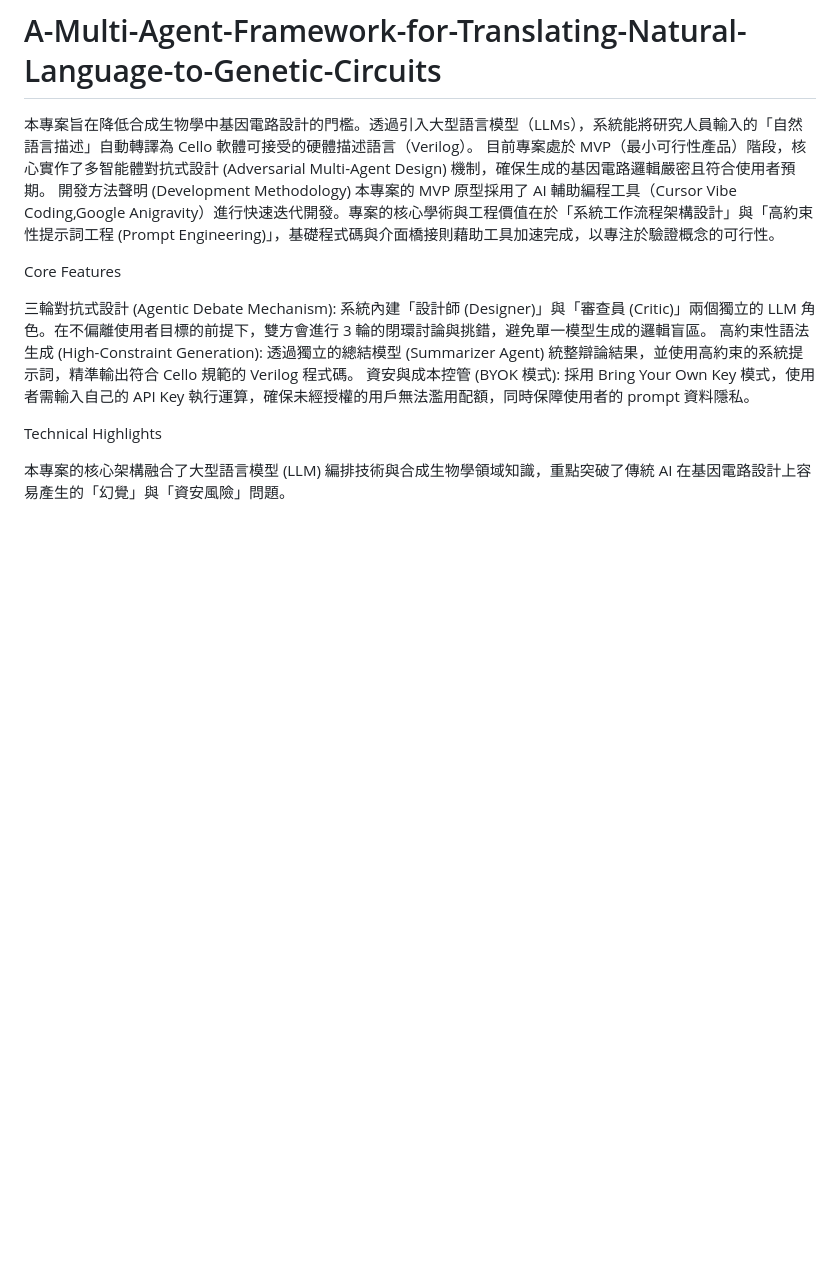
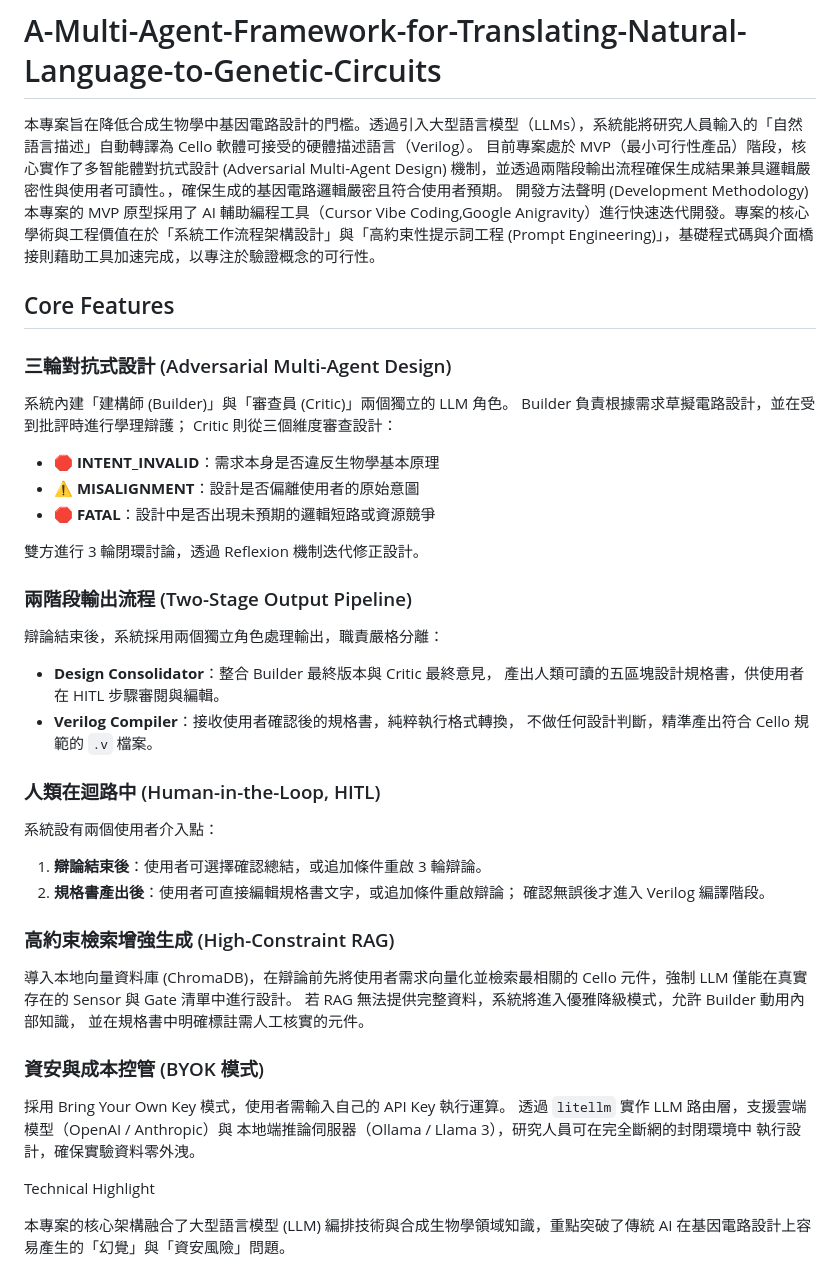
Before and after one commit to yehray1230/LLM-Cello-BioDrive-An-Automated-Genetic-Circuit-Design-Verification-Framework, a Markdown page: README.md, the part around one of its changes. Drawn GitHub-style; blank space fills up the shorter version.

```diff
--- a/README.md
+++ b/README.md
@@ -1,16 +1,51 @@
 # A-Multi-Agent-Framework-for-Translating-Natural-Language-to-Genetic-Circuits
-本專案旨在降低合成生物學中基因電路設計的門檻。透過引入大型語言模型（LLMs），系統能將研究人員輸入的「自然語言描述」自動轉譯為 Cello 軟體可接受的硬體描述語言（Verilog）。 目前專案處於 MVP（最小可行性產品）階段，核心實作了多智能體對抗式設計 (Adversarial Multi-Agent Design) 機制，確保生成的基因電路邏輯嚴密且符合使用者預期。
+本專案旨在降低合成生物學中基因電路設計的門檻。透過引入大型語言模型（LLMs），系統能將研究人員輸入的「自然語言描述」自動轉譯為 Cello 軟體可接受的硬體描述語言（Verilog）。 目前專案處於 MVP（最小可行性產品）階段，核心實作了多智能體對抗式設計 (Adversarial Multi-Agent Design) 機制，並透過兩階段輸出流程確保生成結果兼具邏輯嚴密性與使用者可讀性。，確保生成的基因電路邏輯嚴密且符合使用者預期。
 開發方法聲明 (Development Methodology)
 本專案的 MVP 原型採用了 AI 輔助編程工具（Cursor Vibe Coding,Google Anigravity）進行快速迭代開發。專案的核心學術與工程價值在於「系統工作流程架構設計」與「高約束性提示詞工程 (Prompt Engineering)」，基礎程式碼與介面橋接則藉助工具加速完成，以專注於驗證概念的可行性。
 
 
-Core Features
+## Core Features
 
-三輪對抗式設計 (Agentic Debate Mechanism): 系統內建「設計師 (Designer)」與「審查員 (Critic)」兩個獨立的 LLM 角色。在不偏離使用者目標的前提下，雙方會進行 3 輪的閉環討論與挑錯，避免單一模型生成的邏輯盲區。
-高約束性語法生成 (High-Constraint Generation): 透過獨立的總結模型 (Summarizer Agent) 統整辯論結果，並使用高約束的系統提示詞，精準輸出符合 Cello 規範的 Verilog 程式碼。
-資安與成本控管 (BYOK 模式): 採用 Bring Your Own Key 模式，使用者需輸入自己的 API Key 執行運算，確保未經授權的用戶無法濫用配額，同時保障使用者的 prompt 資料隱私。
+### 三輪對抗式設計 (Adversarial Multi-Agent Design)
+系統內建「建構師 (Builder)」與「審查員 (Critic)」兩個獨立的 LLM 角色。
+Builder 負責根據需求草擬電路設計，並在受到批評時進行學理辯護；
+Critic 則從三個維度審查設計：
 
-Technical Highlights
+- 🛑 **INTENT_INVALID**：需求本身是否違反生物學基本原理
+- ⚠️ **MISALIGNMENT**：設計是否偏離使用者的原始意圖
+- 🛑 **FATAL**：設計中是否出現未預期的邏輯短路或資源競爭
+
+雙方進行 3 輪閉環討論，透過 Reflexion 機制迭代修正設計。
+
+### 兩階段輸出流程 (Two-Stage Output Pipeline)
+辯論結束後，系統採用兩個獨立角色處理輸出，職責嚴格分離：
+
+- **Design Consolidator**：整合 Builder 最終版本與 Critic 最終意見，
+  產出人類可讀的五區塊設計規格書，供使用者在 HITL 步驟審閱與編輯。
+- **Verilog Compiler**：接收使用者確認後的規格書，純粹執行格式轉換，
+  不做任何設計判斷，精準產出符合 Cello 規範的 `.v` 檔案。
+
+### 人類在迴路中 (Human-in-the-Loop, HITL)
+系統設有兩個使用者介入點：
+
+1. **辯論結束後**：使用者可選擇確認總結，或追加條件重啟 3 輪辯論。
+2. **規格書產出後**：使用者可直接編輯規格書文字，或追加條件重啟辯論；
+   確認無誤後才進入 Verilog 編譯階段。
+
+### 高約束檢索增強生成 (High-Constraint RAG)
+導入本地向量資料庫 (ChromaDB)，在辯論前先將使用者需求向量化並檢索最相關的
+Cello 元件，強制 LLM 僅能在真實存在的 Sensor 與 Gate 清單中進行設計。
+若 RAG 無法提供完整資料，系統將進入優雅降級模式，允許 Builder 動用內部知識，
+並在規格書中明確標註需人工核實的元件。
+
+### 資安與成本控管 (BYOK 模式)
+採用 Bring Your Own Key 模式，使用者需輸入自己的 API Key 執行運算。
+透過 `litellm` 實作 LLM 路由層，支援雲端模型（OpenAI / Anthropic）與
+本地端推論伺服器（Ollama / Llama 3），研究人員可在完全斷網的封閉環境中
+執行設計，確保實驗資料零外洩。
+
+
+Technical Highlight
 
 本專案的核心架構融合了大型語言模型 (LLM) 編排技術與合成生物學領域知識，重點突破了傳統 AI 在基因電路設計上容易產生的「幻覺」與「資安風險」問題。
 
```
Also changed, not shown: other parts of README.md (+25 -19 lines).
